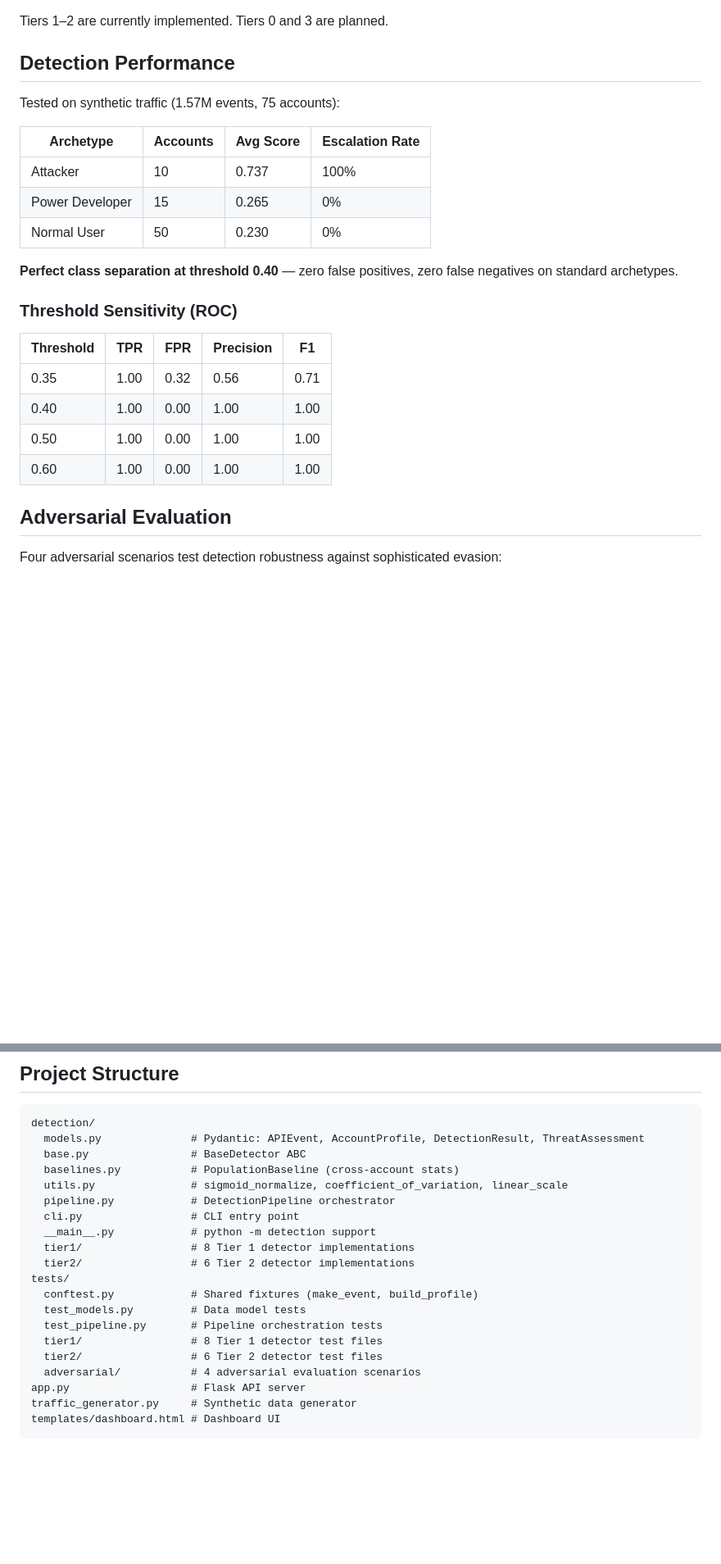
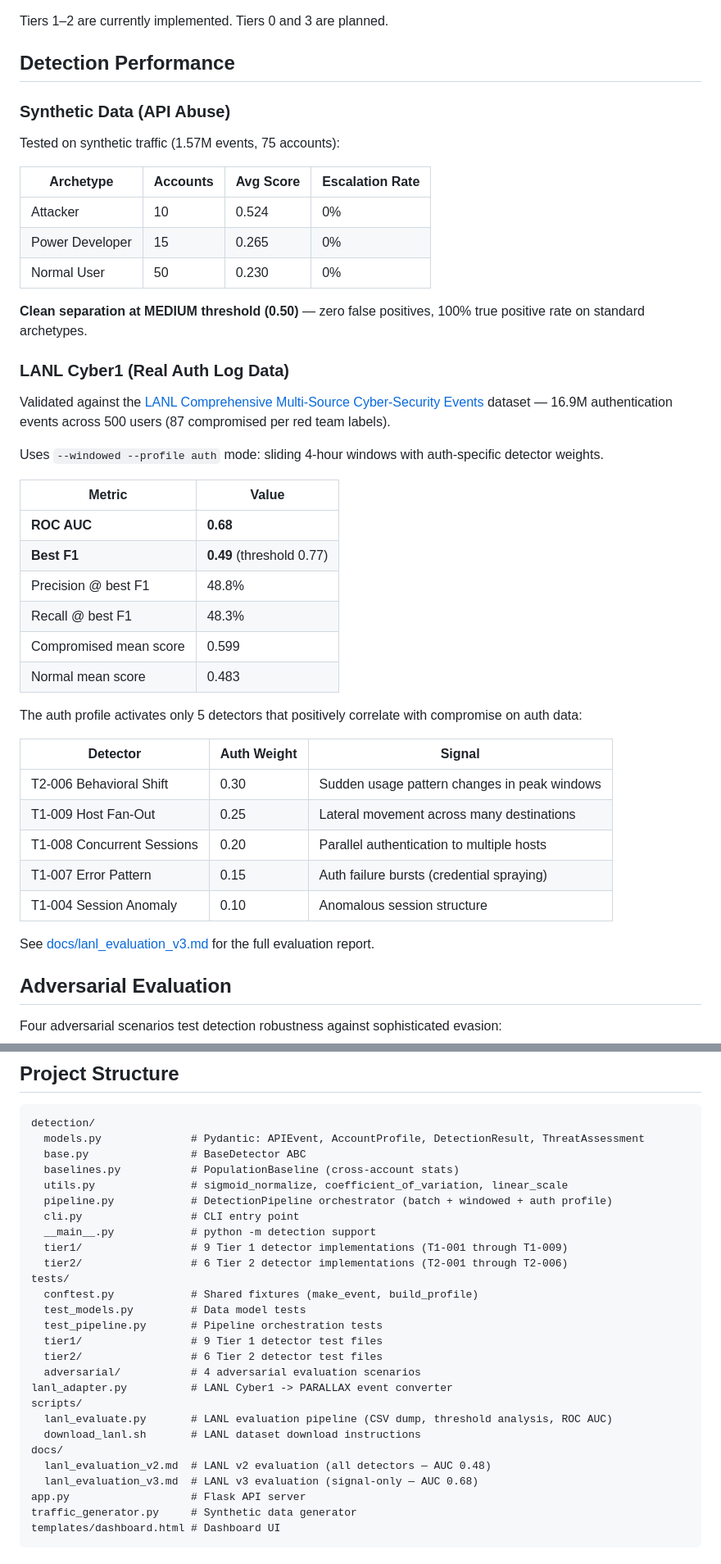
Before and after one commit to chirag-dewan/Parallax, a Markdown page: README.md, 2 parts joined by grey strips. Shown at 82% size. Drawn GitHub-style; blank space fills up the shorter version.

```diff
--- a/README.md
+++ b/README.md
@@ -65,24 +66,44 @@ Tiers 1–2 are currently implemented. Tiers 0 and 3 are planned.
 
 ## Detection Performance
 
+### Synthetic Data (API Abuse)
+
 Tested on synthetic traffic (1.57M events, 75 accounts):
 
 | Archetype | Accounts | Avg Score | Escalation Rate |
 |-----------|----------|-----------|----------------|
-| Attacker | 10 | 0.737 | 100% |
+| Attacker | 10 | 0.524 | 0% |
 | Power Developer | 15 | 0.265 | 0% |
 | Normal User | 50 | 0.230 | 0% |
 
-**Perfect class separation at threshold 0.40** — zero false positives, zero false negatives on standard archetypes.
+**Clean separation at MEDIUM threshold (0.50)** — zero false positives, 100% true positive rate on standard archetypes.
 
-### Threshold Sensitivity (ROC)
+### LANL Cyber1 (Real Auth Log Data)
 
-| Threshold | TPR | FPR | Precision | F1 |
-|-----------|-----|-----|-----------|-----|
-| 0.35 | 1.00 | 0.32 | 0.56 | 0.71 |
-| 0.40 | 1.00 | 0.00 | 1.00 | 1.00 |
-| 0.50 | 1.00 | 0.00 | 1.00 | 1.00 |
-| 0.60 | 1.00 | 0.00 | 1.00 | 1.00 |
+Validated against the [LANL Comprehensive Multi-Source Cyber-Security Events](https://csr.lanl.gov/data/cyber1/) dataset — 16.9M authentication events across 500 users (87 compromised per red team labels).
+
+Uses `--windowed --profile auth` mode: sliding 4-hour windows with auth-specific detector weights.
+
+| Metric | Value |
+|--------|-------|
+| **ROC AUC** | **0.68** |
+| **Best F1** | **0.49** (threshold 0.77) |
+| Precision @ best F1 | 48.8% |
+| Recall @ best F1 | 48.3% |
+| Compromised mean score | 0.599 |
+| Normal mean score | 0.483 |
+
+The auth profile activates only 5 detectors that positively correlate with compromise on auth data:
+
+| Detector | Auth Weight | Signal |
+|----------|-----------|--------|
+| T2-006 Behavioral Shift | 0.30 | Sudden usage pattern changes in peak windows |
+| T1-009 Host Fan-Out | 0.25 | Lateral movement across many destinations |
+| T1-008 Concurrent Sessions | 0.20 | Parallel authentication to multiple hosts |
+| T1-007 Error Pattern | 0.15 | Auth failure bursts (credential spraying) |
+| T1-004 Session Anomaly | 0.10 | Anomalous session structure |
+
+See [docs/lanl_evaluation_v3.md](docs/lanl_evaluation_v3.md) for the full evaluation report.
 
 ## Adversarial Evaluation
 
@@ -124,18 +145,25 @@ detection/
   base.py                # BaseDetector ABC
   baselines.py           # PopulationBaseline (cross-account stats)
   utils.py               # sigmoid_normalize, coefficient_of_variation, linear_scale
-  pipeline.py            # DetectionPipeline orchestrator
+  pipeline.py            # DetectionPipeline orchestrator (batch + windowed + auth profile)
   cli.py                 # CLI entry point
   __main__.py            # python -m detection support
-  tier1/                 # 8 Tier 1 detector implementations
-  tier2/                 # 6 Tier 2 detector implementations
+  tier1/                 # 9 Tier 1 detector implementations (T1-001 through T1-009)
+  tier2/                 # 6 Tier 2 detector implementations (T2-001 through T2-006)
 tests/
   conftest.py            # Shared fixtures (make_event, build_profile)
   test_models.py         # Data model tests
   test_pipeline.py       # Pipeline orchestration tests
-  tier1/                 # 8 Tier 1 detector test files
+  tier1/                 # 9 Tier 1 detector test files
   tier2/                 # 6 Tier 2 detector test files
   adversarial/           # 4 adversarial evaluation scenarios
+lanl_adapter.py          # LANL Cyber1 -> PARALLAX event converter
+scripts/
+  lanl_evaluate.py       # LANL evaluation pipeline (CSV dump, threshold analysis, ROC AUC)
+  download_lanl.sh       # LANL dataset download instructions
+docs/
+  lanl_evaluation_v2.md  # LANL v2 evaluation (all detectors — AUC 0.48)
+  lanl_evaluation_v3.md  # LANL v3 evaluation (signal-only — AUC 0.68)
 app.py                   # Flask API server
 traffic_generator.py     # Synthetic data generator
 templates/dashboard.html # Dashboard UI
```
Also changed, not shown: other parts of README.md (+43 -14 lines).
